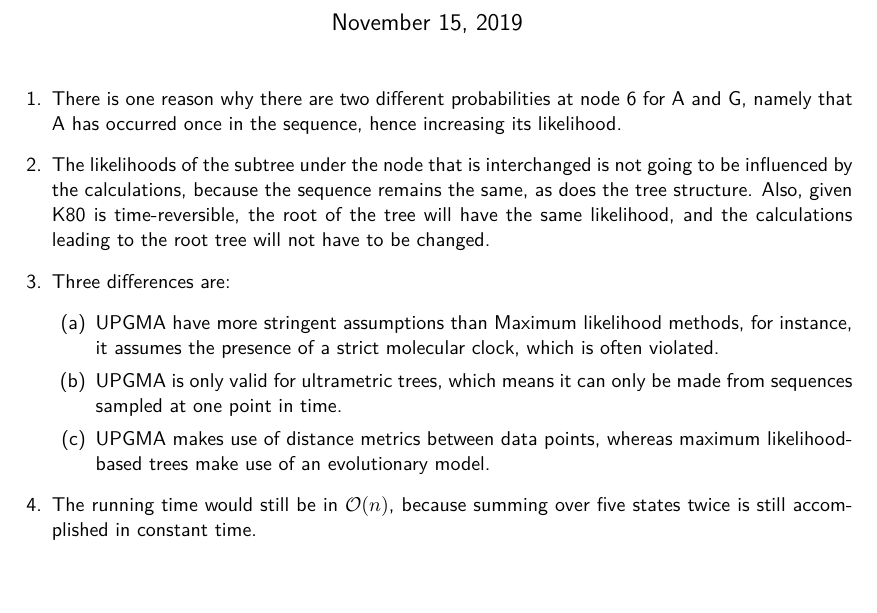
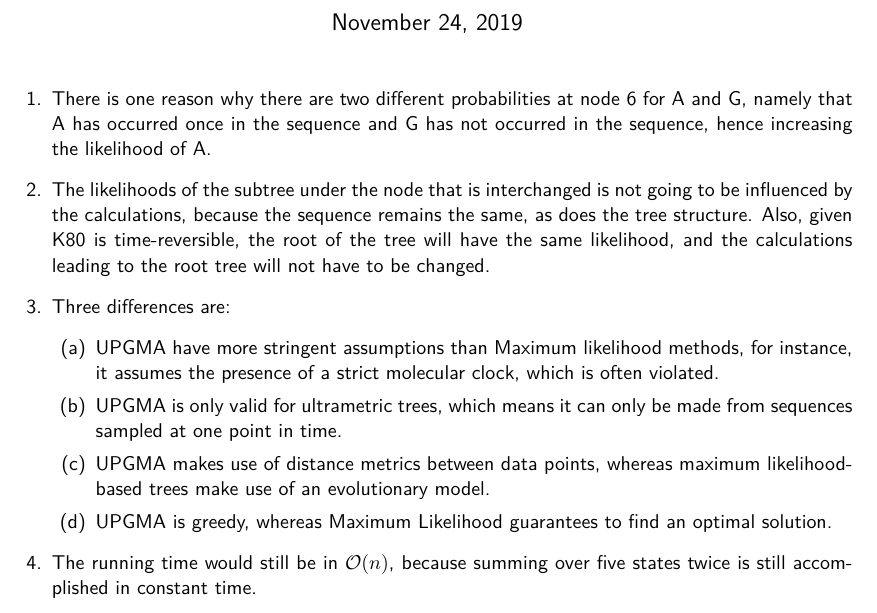
Before and after one commit to pjhartout/Computational_Biology, a LaTeX problem sheet (assignments/assignment_4/report/Philip_Hartout_HW4.tex): part of the page, cut so that both start at the same text, the shorter picture padded with empty space. The pictures show the PDF file assignments/assignment_4/report/Philip_Hartout_HW4.pdf that the author committed with the source.

Commit message:
:pencil: add modifications to answers after discussion

```diff
--- a/assignments/assignment_4/report/Philip_Hartout_HW4.tex
+++ b/assignments/assignment_4/report/Philip_Hartout_HW4.tex
@@ -48,13 +48,14 @@
 \maketitle
 
 \begin{enumerate}
-   \item There is one reason why there are two different probabilities at node 6 for A and G, namely that A has occurred once in the sequence, hence increasing its likelihood.
+   \item There is one reason why there are two different probabilities at node 6 for A and G, namely that A has occurred once in the sequence and G has not occurred in the sequence, hence increasing the likelihood of A.
    \item The likelihoods of the subtree under the node that is interchanged is not going to be influenced by the calculations, because the sequence remains the same, as does the tree structure. Also, given K80 is time-reversible, the root of the tree will have the same likelihood, and the calculations leading to the root tree will not have to be changed.
    \item Three differences are:
    \begin{enumerate}
        \item UPGMA have more stringent assumptions than Maximum likelihood methods, for instance, it assumes the presence of a strict molecular clock, which is often violated.
        \item UPGMA is only valid for ultrametric trees, which means it can only be made from sequences sampled at one point in time.
        \item UPGMA makes use of distance metrics between data points, whereas maximum likelihood-based trees make use of an evolutionary model.
+       \item UPGMA is greedy, whereas Maximum Likelihood guarantees to find an optimal solution.
    \end{enumerate}
    \item The running time would still be in $\mathcal{O}(n)$, because summing over five states twice is still accomplished in constant time.
    \item We cannot place the root anywhere in the tree and still obtain the same likelihood if the substitution model is not time reversible, because, suppose the likelihood of the tree starting in root $D_1$ is provided by:
```
Also changed, not shown: assignments/assignment_4/report/Philip_Hartout_HW4.pdf, assignments/assignment_4/report/Philip_Hartout_HW4.tex (2 more changed lines).
